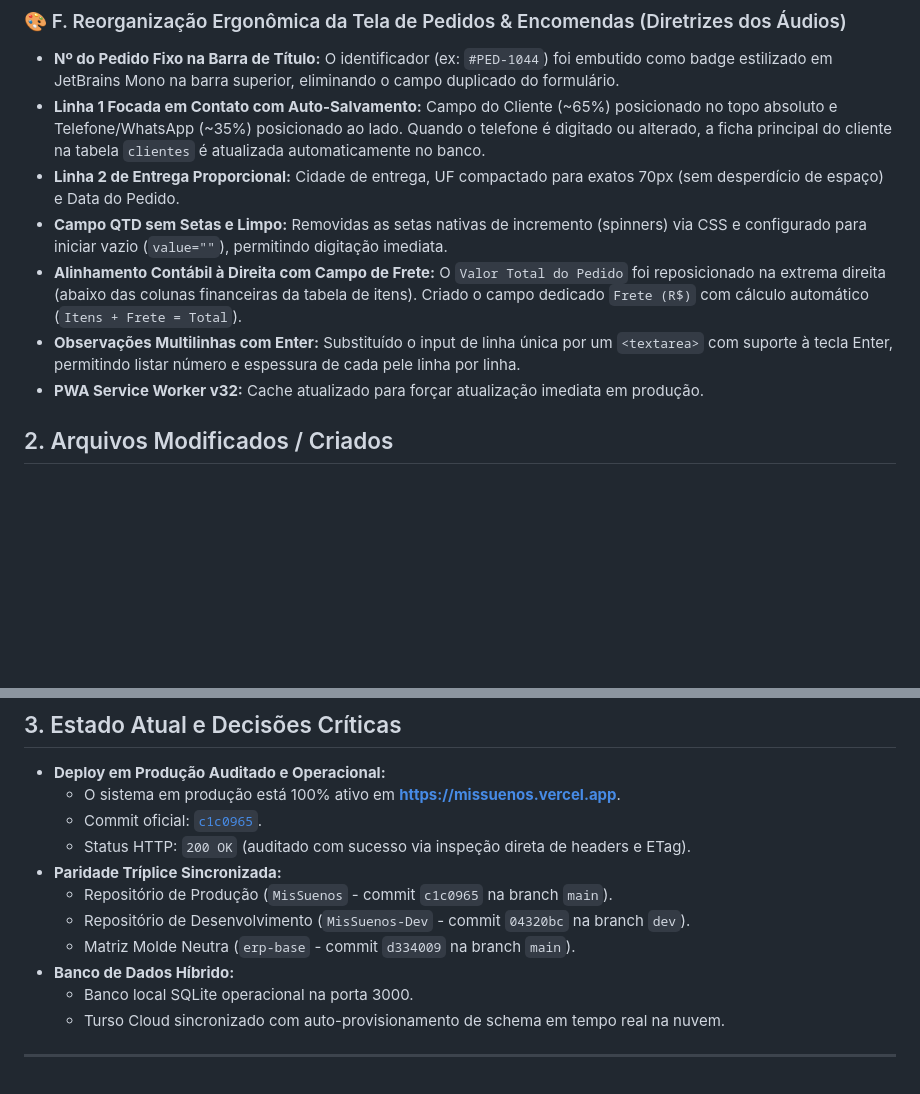
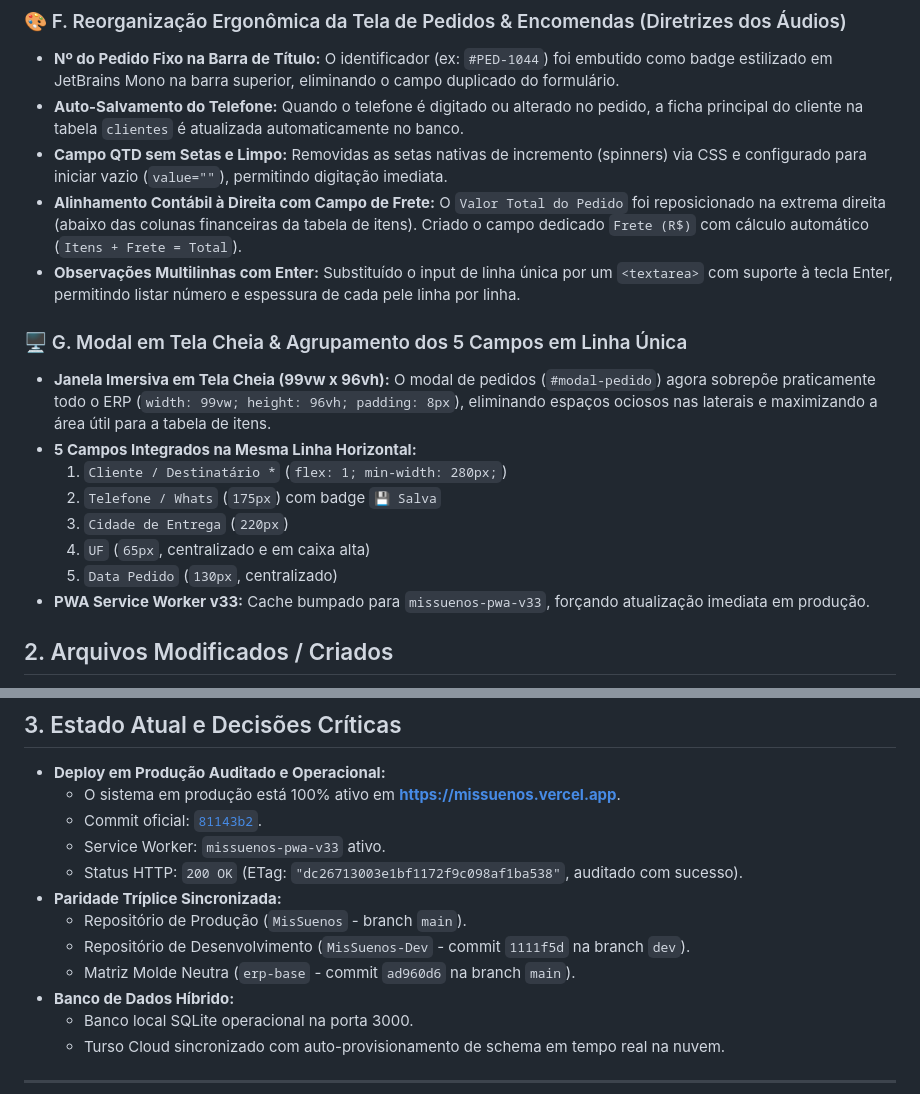
Before and after one commit to gustavorosainformatica/MisSuenos, a Markdown page: HANDOFF.md, 2 parts joined by grey strips. GitHub-like rendering; blank space fills up the shorter version.

Commit message:
docs: atualizar HANDOFF.md com paridade triplice

```diff
--- a/HANDOFF.md
+++ b/HANDOFF.md
@@ -55,12 +55,20 @@
 
 ### 🎨 F. Reorganização Ergonômica da Tela de Pedidos & Encomendas (Diretrizes dos Áudios)
 - **Nº do Pedido Fixo na Barra de Título:** O identificador (ex: `#PED-1044`) foi embutido como badge estilizado em JetBrains Mono na barra superior, eliminando o campo duplicado do formulário.
-- **Linha 1 Focada em Contato com Auto-Salvamento:** Campo do Cliente (~65%) posicionado no topo absoluto e Telefone/WhatsApp (~35%) posicionado ao lado. Quando o telefone é digitado ou alterado, a ficha principal do cliente na tabela `clientes` é atualizada automaticamente no banco.
-- **Linha 2 de Entrega Proporcional:** Cidade de entrega, UF compactado para exatos 70px (sem desperdício de espaço) e Data do Pedido.
+- **Auto-Salvamento do Telefone:** Quando o telefone é digitado ou alterado no pedido, a ficha principal do cliente na tabela `clientes` é atualizada automaticamente no banco.
 - **Campo QTD sem Setas e Limpo:** Removidas as setas nativas de incremento (spinners) via CSS e configurado para iniciar vazio (`value=""`), permitindo digitação imediata.
 - **Alinhamento Contábil à Direita com Campo de Frete:** O `Valor Total do Pedido` foi reposicionado na extrema direita (abaixo das colunas financeiras da tabela de itens). Criado o campo dedicado `Frete (R$)` com cálculo automático (`Itens + Frete = Total`).
 - **Observações Multilinhas com Enter:** Substituído o input de linha única por um `<textarea>` com suporte à tecla Enter, permitindo listar número e espessura de cada pele linha por linha.
-- **PWA Service Worker v32:** Cache atualizado para forçar atualização imediata em produção.
+
+### 🖥️ G. Modal em Tela Cheia & Agrupamento dos 5 Campos em Linha Única
+- **Janela Imersiva em Tela Cheia (99vw x 96vh):** O modal de pedidos (`#modal-pedido`) agora sobrepõe praticamente todo o ERP (`width: 99vw; height: 96vh; padding: 8px`), eliminando espaços ociosos nas laterais e maximizando a área útil para a tabela de itens.
+- **5 Campos Integrados na Mesma Linha Horizontal:**
+  1. `Cliente / Destinatário *` (`flex: 1; min-width: 280px;`)
+  2. `Telefone / Whats` (`175px`) com badge `💾 Salva`
+  3. `Cidade de Entrega` (`220px`)
+  4. `UF` (`65px`, centralizado e em caixa alta)
+  5. `Data Pedido` (`130px`, centralizado)
+- **PWA Service Worker v33:** Cache bumpado para `missuenos-pwa-v33`, forçando atualização imediata em produção.
 
 ## 2. Arquivos Modificados / Criados
 
@@ -80,12 +88,13 @@
 
 - **Deploy em Produção Auditado e Operacional:**
   - O sistema em produção está 100% ativo em **[https://missuenos.vercel.app](https://missuenos.vercel.app)**.
-  - Commit oficial: [`c1c0965`](https://github.com/gustavorosainformatica/MisSuenos/commit/f249054).
-  - Status HTTP: `200 OK` (auditado com sucesso via inspeção direta de headers e ETag).
+  - Commit oficial: [`81143b2`](https://github.com/gustavorosainformatica/MisSuenos/commit/81143b2).
+  - Service Worker: `missuenos-pwa-v33` ativo.
+  - Status HTTP: `200 OK` (ETag: `"dc26713003e1bf1172f9c098af1ba538"`, auditado com sucesso).
 - **Paridade Tríplice Sincronizada:**
-  - Repositório de Produção (`MisSuenos` - commit `c1c0965` na branch `main`).
-  - Repositório de Desenvolvimento (`MisSuenos-Dev` - commit `04320bc` na branch `dev`).
-  - Matriz Molde Neutra (`erp-base` - commit `d334009` na branch `main`).
+  - Repositório de Produção (`MisSuenos` - branch `main`).
+  - Repositório de Desenvolvimento (`MisSuenos-Dev` - commit `1111f5d` na branch `dev`).
+  - Matriz Molde Neutra (`erp-base` - commit `ad960d6` na branch `main`).
 - **Banco de Dados Híbrido:**
   - Banco local SQLite operacional na porta 3000.
   - Turso Cloud sincronizado com auto-provisionamento de schema em tempo real na nuvem.
```
